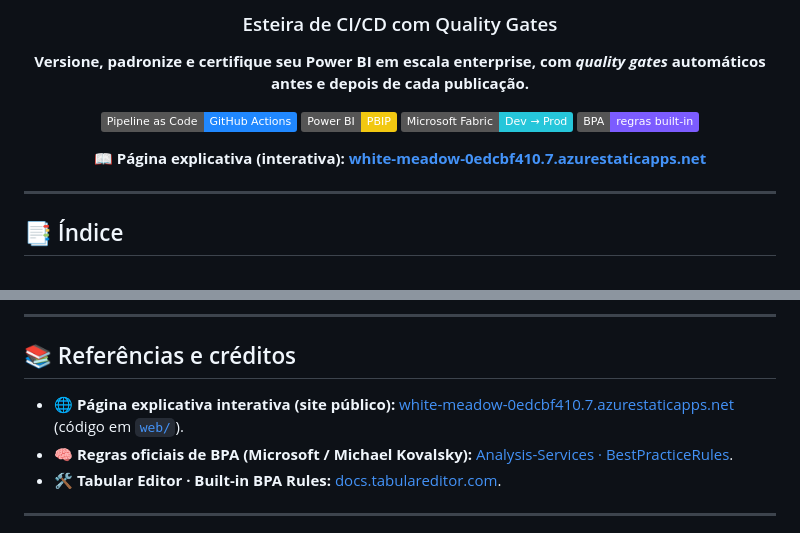
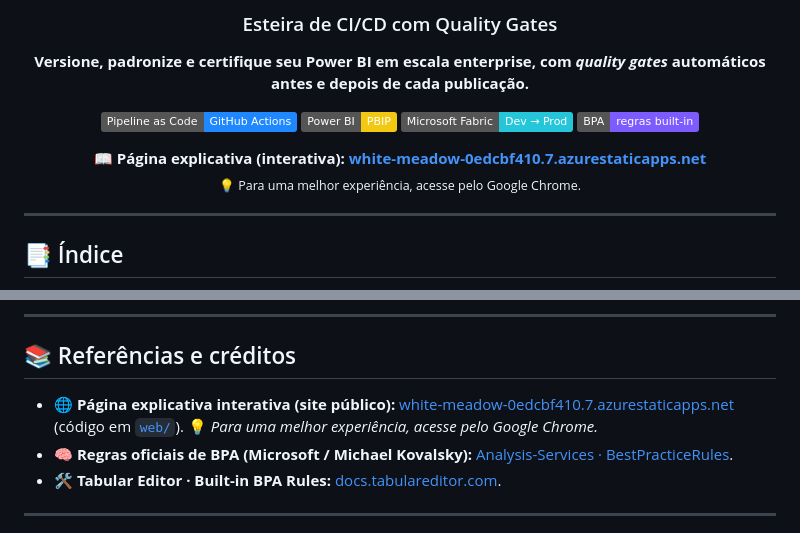
Before and after one commit to joaopedropeira/fabric-ci-cd, a Markdown page: README.md, 2 parts joined by grey strips. GitHub-like rendering; badges without logos.

Commit message:
Adiciona aviso de melhor experiencia no Chrome junto ao link publico no README

```diff
--- a/README.md
+++ b/README.md
@@ -13,6 +13,8 @@
 [![BPA Rules](https://img.shields.io/badge/BPA-regras_built--in-7C5CFF)](scripts/bpa/BPA_Rules.json)
 
 📖 **Página explicativa (interativa):** **[white-meadow-0edcbf410.7.azurestaticapps.net](https://white-meadow-0edcbf410.7.azurestaticapps.net/)**
+<br />
+<sub>💡 Para uma melhor experiência, acesse pelo Google Chrome.</sub>
 
 </div>
 
@@ -314,7 +316,7 @@ fato, ative a _branch protection_ na `main`: `Settings → Branches → Add bran
 
 ## 📚 Referências e créditos
 
-- 🌐 **Página explicativa interativa (site público):** [white-meadow-0edcbf410.7.azurestaticapps.net](https://white-meadow-0edcbf410.7.azurestaticapps.net/) (código em [`web/`](web/)).
+- 🌐 **Página explicativa interativa (site público):** [white-meadow-0edcbf410.7.azurestaticapps.net](https://white-meadow-0edcbf410.7.azurestaticapps.net/) (código em [`web/`](web/)). 💡 _Para uma melhor experiência, acesse pelo Google Chrome._
 - 🧠 **Regras oficiais de BPA (Microsoft / Michael Kovalsky):**
   [Analysis-Services · BestPracticeRules](https://github.com/microsoft/Analysis-Services/tree/master/BestPracticeRules).
 - 🛠️ **Tabular Editor · Built-in BPA Rules:**
```
